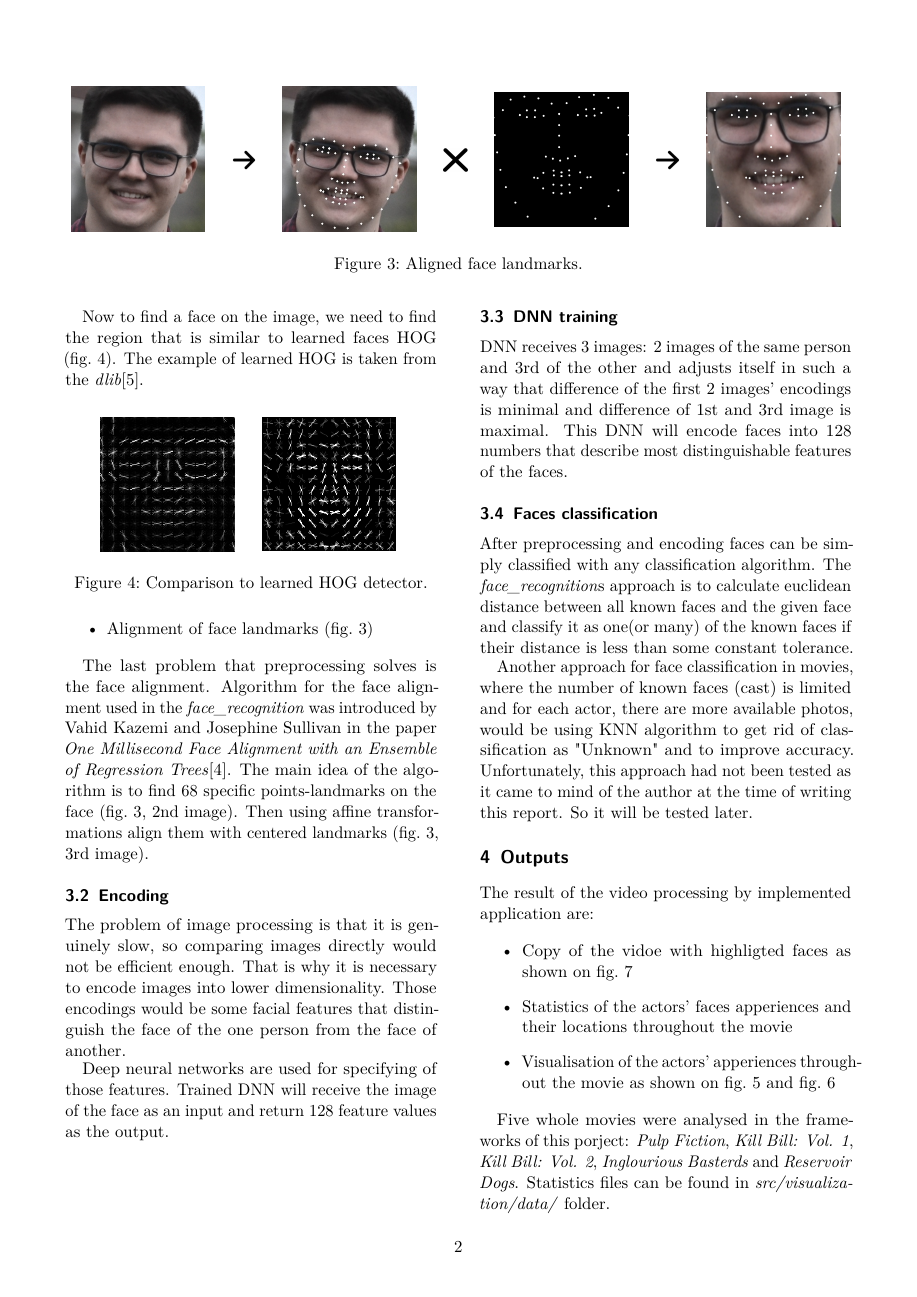
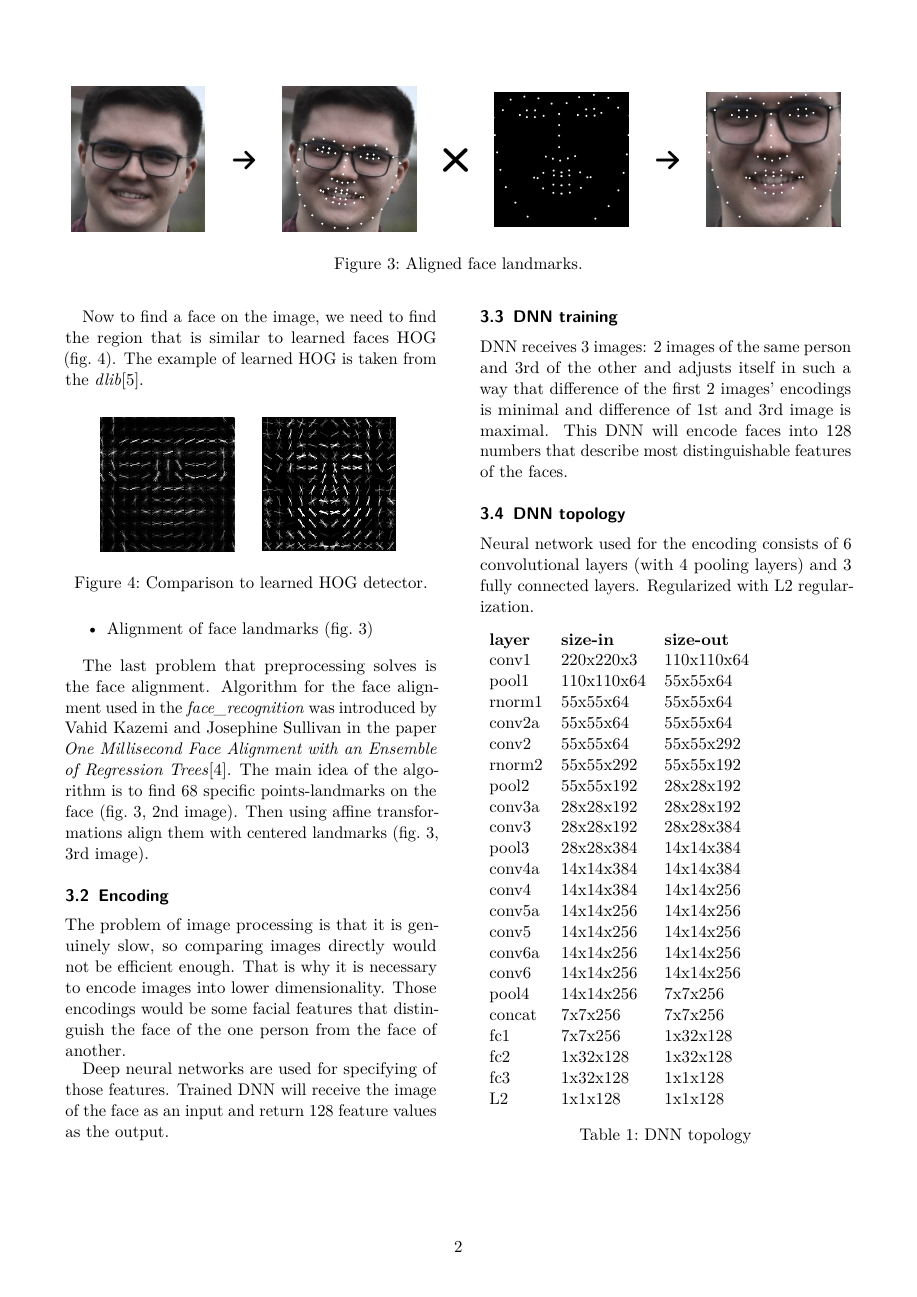
Before and after one commit to kuzmoyev/face-recognition-in-movies, a LaTeX document (report/report.tex): page 2 of 5. Compiled offline with pdfLaTeX.

Commit message:
Add nn topology

```diff
--- a/report/report.tex
+++ b/report/report.tex
@@ -192,6 +192,41 @@ DNN receives 3 images: 2 images of the same person and 3rd of the other and adju
     difference of the first 2 images' encodings is minimal and difference of 1st and 3rd image is maximal. This DNN will
     encode faces into 128 numbers that describe most distinguishable features of the faces.
 
+    \subsection{DNN topology}
+
+    Neural network used for the encoding consists of 6 convolutional layers (with 4 pooling layers) and 3 fully
+    connected layers. Regularized with L2 regularization.
+
+    \begin{table}[htb]
+        \begin{tabular}{lll}
+            \textbf{layer} & \textbf{size-in} & \textbf{size-out} \\
+            conv1 & 220x220x3 & 110x110x64        \\
+            pool1 & 110x110x64 & 55x55x64          \\
+            rnorm1 & 55x55x64 & 55x55x64          \\
+            conv2a & 55x55x64 & 55x55x64          \\
+            conv2 & 55x55x64 & 55x55x292         \\
+            rnorm2 & 55x55x292 & 55x55x192         \\
+            pool2 & 55x55x192 & 28x28x192         \\
+            conv3a & 28x28x192 & 28x28x192         \\
+            conv3 & 28x28x192 & 28x28x384         \\
+            pool3 & 28x28x384 & 14x14x384         \\
+            conv4a & 14x14x384 & 14x14x384         \\
+            conv4 & 14x14x384 & 14x14x256         \\
+            conv5a & 14x14x256 & 14x14x256         \\
+            conv5 & 14x14x256 & 14x14x256         \\
+            conv6a & 14x14x256 & 14x14x256         \\
+            conv6 & 14x14x256 & 14x14x256         \\
+            pool4 & 14x14x256 & 7x7x256           \\
+            concat & 7x7x256 & 7x7x256           \\
+            fc1 & 7x7x256 & 1x32x128          \\
+            fc2 & 1x32x128 & 1x32x128          \\
+            fc3 & 1x32x128 & 1x1x128           \\
+            L2 & 1x1x128 & 1x1x128
+        \end{tabular}
+        \caption{DNN topology}
+    \end{table}
+
+
     \subsection{Faces classification}\label{sub:classification}
     After preprocessing and encoding faces can be simply classified with any classification algorithm.
     The \textit{face\_recognition}s approach is to calculate euclidean distance between all known faces and the given
```
Also changed, not shown: 3 other files. Lines whose indentation alone changed are shown as unchanged.
